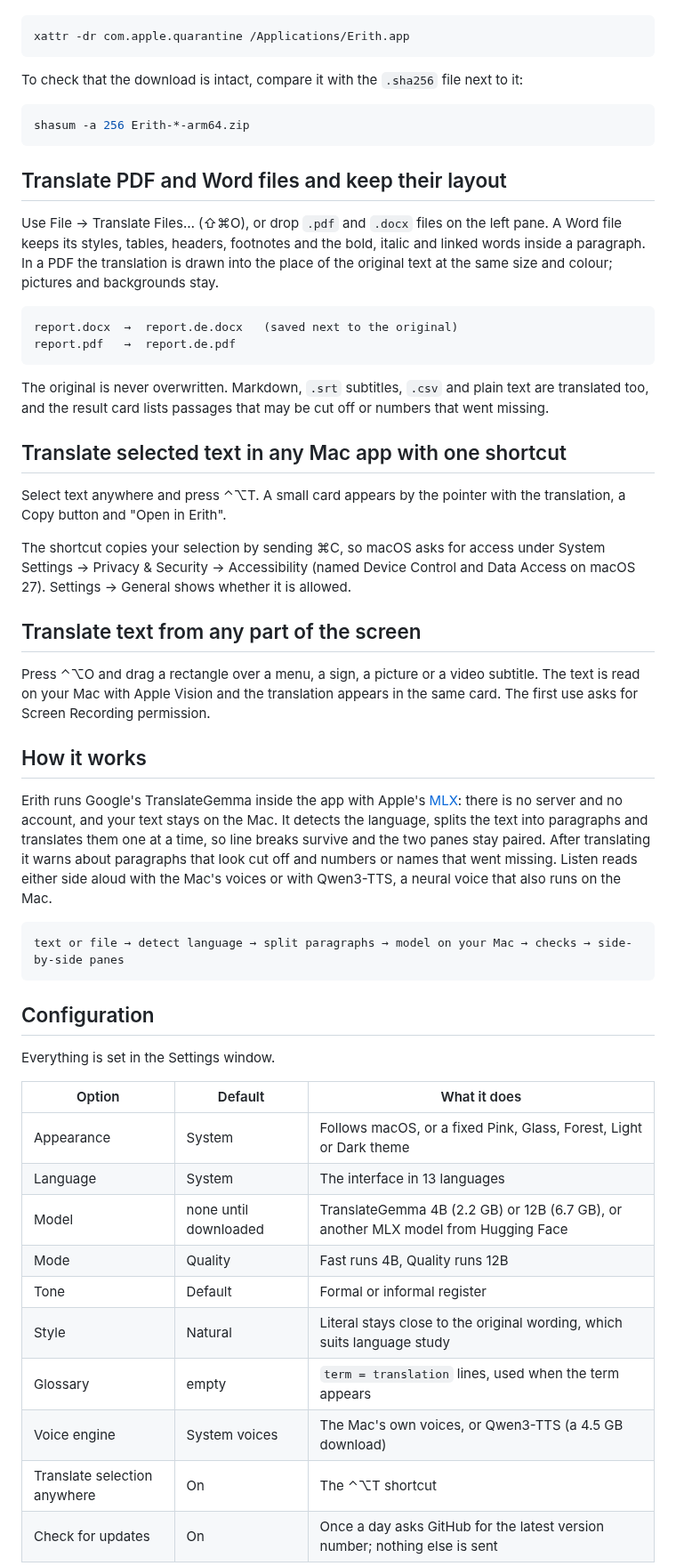
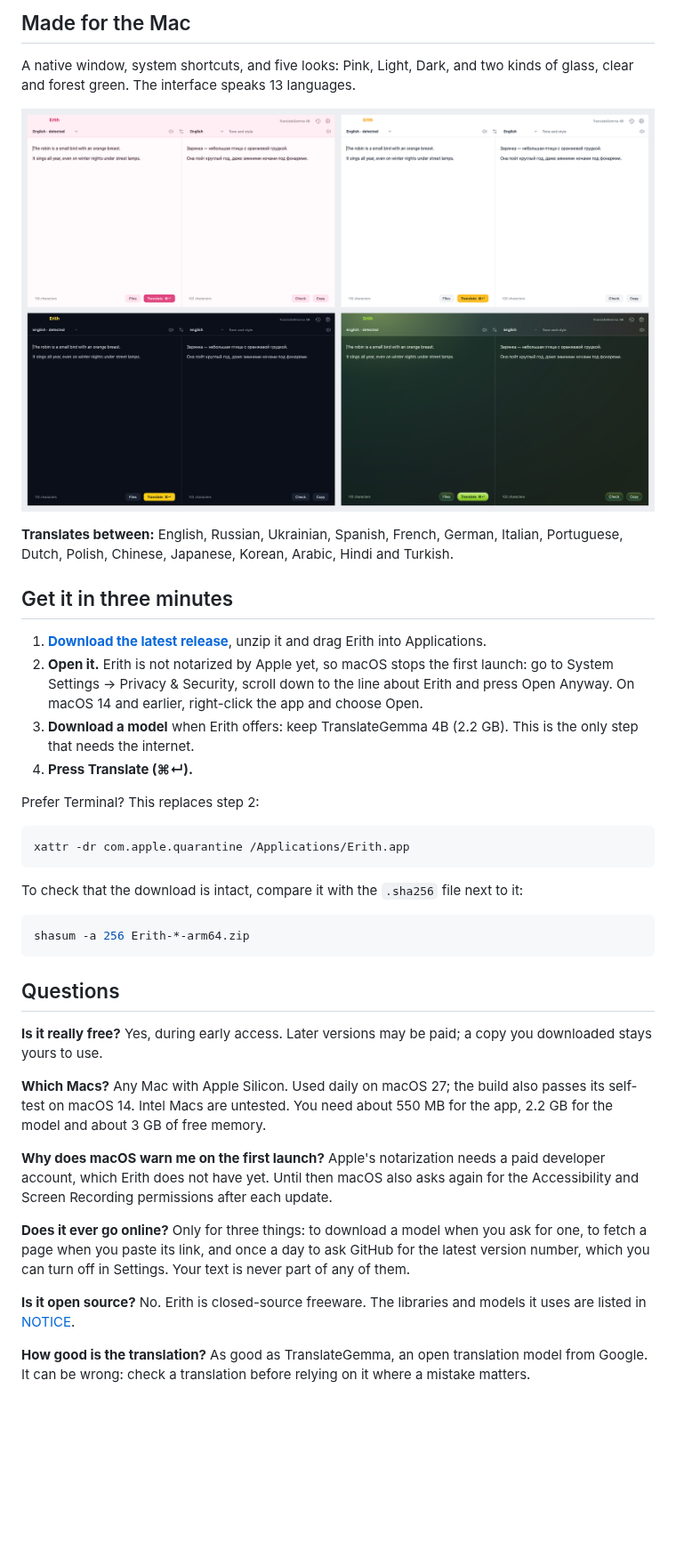
Before and after one commit to KazKozDev/Erith, a Markdown page: README.md, the part around one of its changes. Shown at 89% size. Rendered like a GitHub page; pictures changed too: assets/themes.png (added); blank space fills up the shorter version.

Commit message:
README as a landing page: what Erith does, with the icon and the appearances
Co-Authored-By: Claude Opus 5.5 <noreply@anthropic.com>

````diff
--- a/README.md
+++ b/README.md
@@ -21,3 +70,19 @@ Instead of step 2 you can lift the quarantine in Terminal, once:
+## Made for the Mac
+
+A native window, system shortcuts, and five looks: Pink, Light, Dark, and two kinds of glass, clear and forest green. The interface speaks 13 languages.
+
+![Erith in the Pink, Light, Dark and Forest appearances](https://raw.githubusercontent.com/KazKozDev/Erith/main/assets/themes.png)
+
+**Translates between:** English, Russian, Ukrainian, Spanish, French, German, Italian, Portuguese, Dutch, Polish, Chinese, Japanese, Korean, Arabic, Hindi and Turkish.
+
+## Get it in three minutes
+
+1. **[Download the latest release](https://github.com/KazKozDev/Erith/releases/latest)**, unzip it and drag Erith into Applications.
+2. **Open it.** Erith is not notarized by Apple yet, so macOS stops the first launch: go to System Settings → Privacy & Security, scroll down to the line about Erith and press Open Anyway. On macOS 14 and earlier, right-click the app and choose Open.
+3. **Download a model** when Erith offers: keep TranslateGemma 4B (2.2 GB). This is the only step that needs the internet.
+4. **Press Translate (⌘↵).**
+
+Prefer Terminal? This replaces step 2:
 
 ```bash
 xattr -dr com.apple.quarantine /Applications/Erith.app
@@ -29,49 +94,23 @@ To check that the download is intact, compare it with the `.sha256` file next to
 shasum -a 256 Erith-*-arm64.zip
 ```
 
-## Translate PDF and Word files and keep their layout
+## Questions
 
-Use File → Translate Files… (⇧⌘O), or drop `.pdf` and `.docx` files on the left pane. A Word file keeps its styles, tables, headers, footnotes and the bold, italic and linked words inside a paragraph. In a PDF the translation is drawn into the place of the original text at the same size and colour; pictures and backgrounds stay.
+**Is it really free?**
+Yes, during early access. Later versions may be paid; a copy you downloaded stays yours to use.
 
-```
-report.docx  →  report.de.docx   (saved next to the original)
-report.pdf   →  report.de.pdf
-```
+**Which Macs?**
+Any Mac with Apple Silicon. Used daily on macOS 27; the build also passes its self-test on macOS 14. Intel Macs are untested. You need about 550 MB for the app, 2.2 GB for the model and about 3 GB of free memory.
 
-The original is never overwritten. Markdown, `.srt` subtitles, `.csv` and plain text are translated too, and the result card lists passages that may be cut off or numbers that went missing.
+**Why does macOS warn me on the first launch?**
+Apple's notarization needs a paid developer account, which Erith does not have yet. Until then macOS also asks again for the Accessibility and Screen Recording permissions after each update.
 
-## Translate selected text in any Mac app with one shortcut
+**Does it ever go online?**
+Only for three things: to download a model when you ask for one, to fetch a page when you paste its link, and once a day to ask GitHub for the latest version number, which you can turn off in Settings. Your text is never part of any of them.
 
-Select text anywhere and press ⌃⌥T. A small card appears by the pointer with the translation, a Copy button and "Open in Erith".
+**Is it open source?**
+No. Erith is closed-source freeware. The libraries and models it uses are listed in [NOTICE](NOTICE).
 
-The shortcut copies your selection by sending ⌘C, so macOS asks for access under System Settings → Privacy & Security → Accessibility (named Device Control and Data Access on macOS 27). Settings → General shows whether it is allowed.
+**How good is the translation?**
+As good as TranslateGemma, an open translation model from Google. It can be wrong: check a translation before relying on it where a mistake matters.
 
-## Translate text from any part of the screen
-
-Press ⌃⌥O and drag a rectangle over a menu, a sign, a picture or a video subtitle. The text is read on your Mac with Apple Vision and the translation appears in the same card. The first use asks for Screen Recording permission.
-
-## How it works
-
-Erith runs Google's TranslateGemma inside the app with Apple's [MLX](https://github.com/ml-explore/mlx): there is no server and no account, and your text stays on the Mac. It detects the language, splits the text into paragraphs and translates them one at a time, so line breaks survive and the two panes stay paired. After translating it warns about paragraphs that look cut off and numbers or names that went missing. Listen reads either side aloud with the Mac's voices or with Qwen3-TTS, a neural voice that also runs on the Mac.
-
-```
-text or file → detect language → split paragraphs → model on your Mac → checks → side-by-side panes
-```
-
-## Configuration
-
-Everything is set in the Settings window.
-
-| Option | Default | What it does |
-|---|---|---|
-| Appearance | System | Follows macOS, or a fixed Pink, Glass, Forest, Light or Dark theme |
-| Language | System | The interface in 13 languages |
-| Model | none until downloaded | TranslateGemma 4B (2.2 GB) or 12B (6.7 GB), or another MLX model from Hugging Face |
-| Mode | Quality | Fast runs 4B, Quality runs 12B |
-| Tone | Default | Formal or informal register |
-| Style | Natural | Literal stays close to the original wording, which suits language study |
-| Glossary | empty | `term = translation` lines, used when the term appears |
-| Voice engine | System voices | The Mac's own voices, or Qwen3-TTS (a 4.5 GB download) |
-| Translate selection anywhere | On | The ⌃⌥T shortcut |
-| Check for updates | On | Once a day asks GitHub for the latest version number; nothing else is sent |
-
````
Also changed, not shown: other parts of README.md (+64 -29 lines), assets/icon.png (added).
